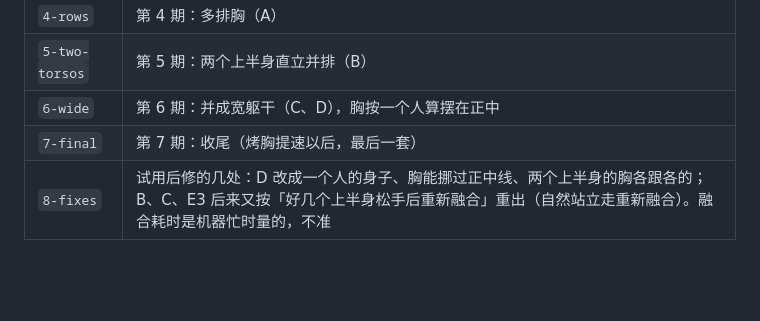
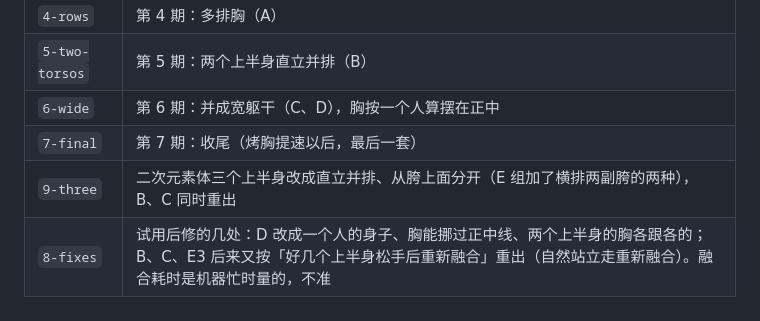
Before and after one commit to LatteMochaMatcha/MultiWS, a Markdown page: docs/accept/README.md, the part around the change. Drawn GitHub-style; blank space fills up the shorter version.

```diff
--- a/docs/accept/README.md
+++ b/docs/accept/README.md
@@ -27,4 +27,5 @@ uv run --with pillow python tools/accept-sheet.py docs/accept/<期> --title <期
 | `5-two-torsos` | 第 5 期：两个上半身直立并排（B） |
 | `6-wide` | 第 6 期：并成宽躯干（C、D），胸按一个人算摆在正中 |
 | `7-final` | 第 7 期：收尾（烤胸提速以后，最后一套） |
+| `9-three` | 二次元素体三个上半身改成直立并排、从胯上面分开（E 组加了横排两副胯的两种），B、C 同时重出 |
 | `8-fixes` | 试用后修的几处：D 改成一个人的身子、胸能挪过正中线、两个上半身的胸各跟各的；B、C、E3 后来又按「好几个上半身松手后重新融合」重出（自然站立走重新融合）。融合耗时是机器忙时量的，不准 |
```
Also changed, not shown: README.md (+1 -1 lines), docs/per-torso-plan.md (+1 -0 lines), docs/accept/9-three/sheet-C.png (added), docs/accept/9-three/sheet-E.png (added), docs/three-torsos-upright.png (added), 6 other files.
